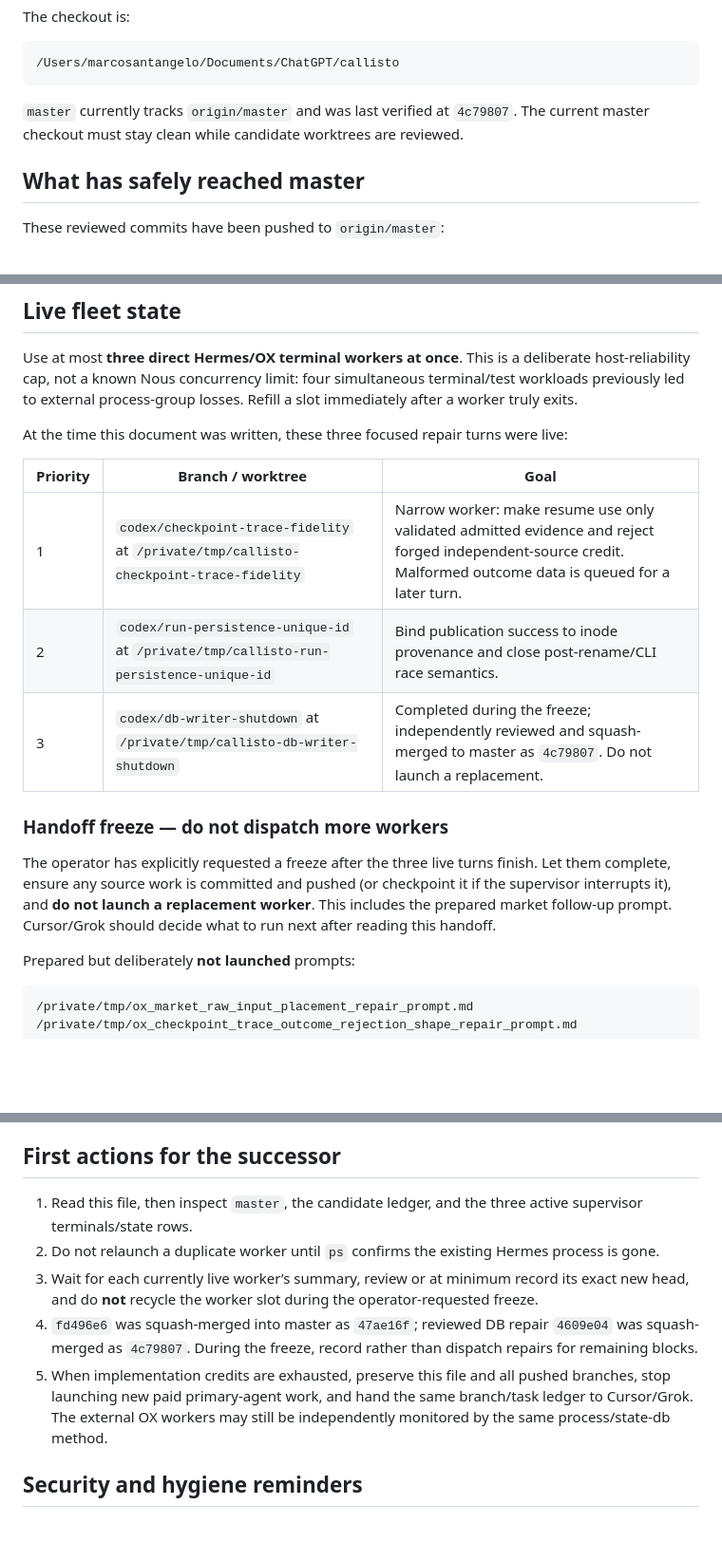
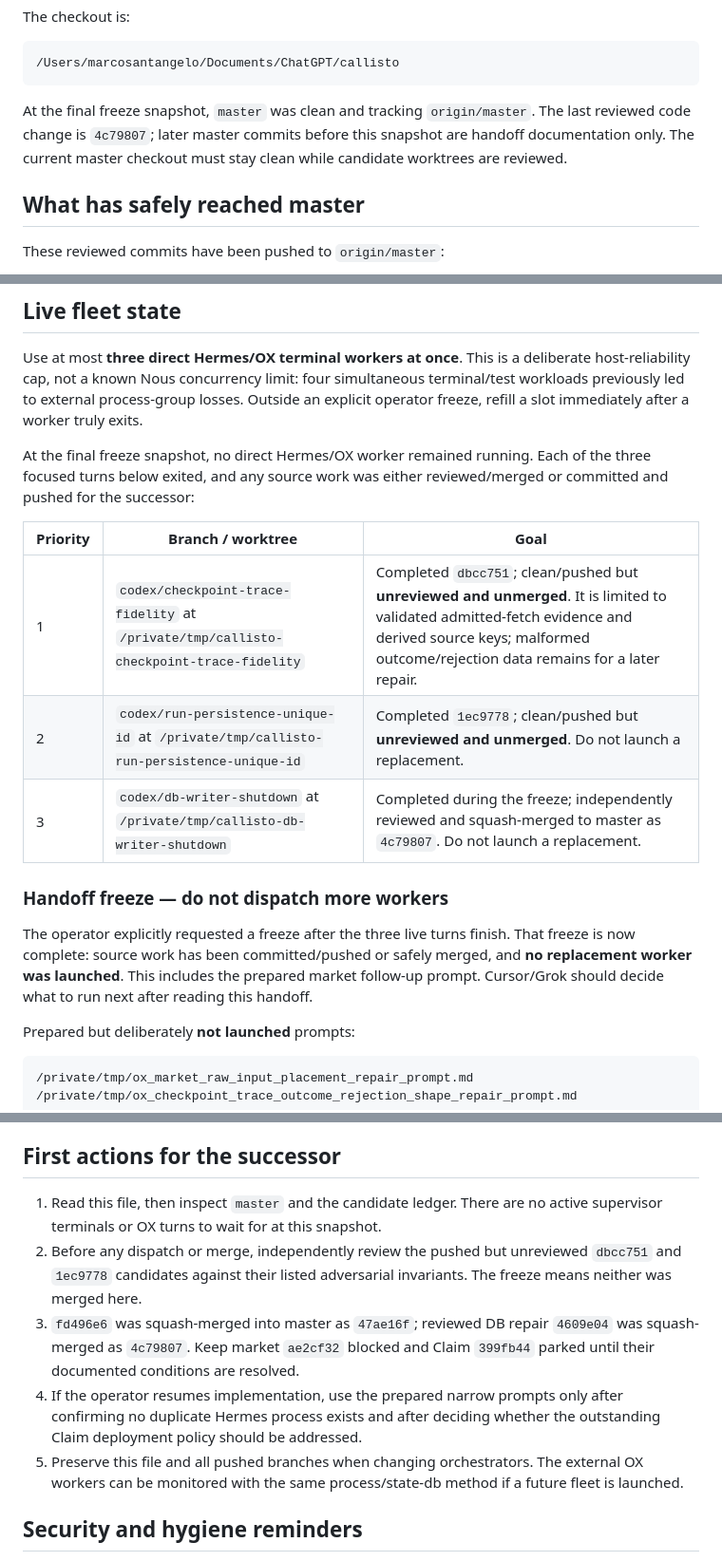
Before and after one commit to marcosantangelo77-sudo/Callisto, a Markdown page: ORCHESTRATION_HANDOFF.md, 3 parts joined by grey strips. Shown at 95% size. Rendered like a GitHub page; blank space fills up the shorter version.

Commit message:
docs: finalize orchestration handoff

````diff
--- a/ORCHESTRATION_HANDOFF.md
+++ b/ORCHESTRATION_HANDOFF.md
@@ -21,9 +21,10 @@ The checkout is:
 /Users/marcosantangelo/Documents/ChatGPT/callisto
 ```
 
-`master` currently tracks `origin/master` and was last verified at
-`4c79807`. The current master checkout must stay clean while candidate
-worktrees are reviewed.
+At the final freeze snapshot, `master` was clean and tracking
+`origin/master`. The last reviewed code change is `4c79807`; later master
+commits before this snapshot are handoff documentation only. The current
+master checkout must stay clean while candidate worktrees are reviewed.
 
 ## What has safely reached master
 
@@ -44,24 +45,26 @@ Everything below is a candidate or WIP until independently approved.
 Use at most **three direct Hermes/OX terminal workers at once**. This is a
 deliberate host-reliability cap, not a known Nous concurrency limit: four
 simultaneous terminal/test workloads previously led to external process-group
-losses. Refill a slot immediately after a worker truly exits.
+losses. Outside an explicit operator freeze, refill a slot immediately after a
+worker truly exits.
 
-At the time this document was written, these three focused repair turns were
-live:
+At the final freeze snapshot, no direct Hermes/OX worker remained running.
+Each of the three focused turns below exited, and any source work was either
+reviewed/merged or committed and pushed for the successor:
 
 | Priority | Branch / worktree | Goal |
 | --- | --- | --- |
-| 1 | `codex/checkpoint-trace-fidelity` at `/private/tmp/callisto-checkpoint-trace-fidelity` | Narrow worker: make resume use only validated admitted evidence and reject forged independent-source credit. Malformed outcome data is queued for a later turn. |
-| 2 | `codex/run-persistence-unique-id` at `/private/tmp/callisto-run-persistence-unique-id` | Bind publication success to inode provenance and close post-rename/CLI race semantics. |
+| 1 | `codex/checkpoint-trace-fidelity` at `/private/tmp/callisto-checkpoint-trace-fidelity` | Completed `dbcc751`; clean/pushed but **unreviewed and unmerged**. It is limited to validated admitted-fetch evidence and derived source keys; malformed outcome/rejection data remains for a later repair. |
+| 2 | `codex/run-persistence-unique-id` at `/private/tmp/callisto-run-persistence-unique-id` | Completed `1ec9778`; clean/pushed but **unreviewed and unmerged**. Do not launch a replacement. |
 | 3 | `codex/db-writer-shutdown` at `/private/tmp/callisto-db-writer-shutdown` | Completed during the freeze; independently reviewed and squash-merged to master as `4c79807`. Do not launch a replacement. |
 
 ### Handoff freeze — do not dispatch more workers
 
-The operator has explicitly requested a freeze after the three live turns
-finish. Let them complete, ensure any source work is committed and pushed (or
-checkpoint it if the supervisor interrupts it), and **do not launch a
-replacement worker**. This includes the prepared market follow-up prompt.
-Cursor/Grok should decide what to run next after reading this handoff.
+The operator explicitly requested a freeze after the three live turns finish.
+That freeze is now complete: source work has been committed/pushed or safely
+merged, and **no replacement worker was launched**. This includes the
+prepared market follow-up prompt. Cursor/Grok should decide what to run next
+after reading this handoff.
 
 Prepared but deliberately **not launched** prompts:
 
@@ -206,20 +209,20 @@ Do not merge WIP checkpoints or candidates with an unresolved reviewer BLOCK.
 
 ## First actions for the successor
 
-1. Read this file, then inspect `master`, the candidate ledger, and the three
-   active supervisor terminals/state rows.
-2. Do not relaunch a duplicate worker until `ps` confirms the existing Hermes
-   process is gone.
-3. Wait for each currently live worker’s summary, review or at minimum record
-   its exact new head, and do **not** recycle the worker slot during the
-   operator-requested freeze.
-4. `fd496e6` was squash-merged into master as `47ae16f`; reviewed DB repair
-   `4609e04` was squash-merged as `4c79807`. During the freeze, record rather
-   than dispatch repairs for remaining blocks.
-5. When implementation credits are exhausted, preserve this file and all
-   pushed branches, stop launching new paid primary-agent work, and hand the
-   same branch/task ledger to Cursor/Grok. The external OX workers may still
-   be independently monitored by the same process/state-db method.
+1. Read this file, then inspect `master` and the candidate ledger. There are
+   no active supervisor terminals or OX turns to wait for at this snapshot.
+2. Before any dispatch or merge, independently review the pushed but
+   unreviewed `dbcc751` and `1ec9778` candidates against their listed
+   adversarial invariants. The freeze means neither was merged here.
+3. `fd496e6` was squash-merged into master as `47ae16f`; reviewed DB repair
+   `4609e04` was squash-merged as `4c79807`. Keep market `ae2cf32` blocked
+   and Claim `399fb44` parked until their documented conditions are resolved.
+4. If the operator resumes implementation, use the prepared narrow prompts
+   only after confirming no duplicate Hermes process exists and after deciding
+   whether the outstanding Claim deployment policy should be addressed.
+5. Preserve this file and all pushed branches when changing orchestrators.
+   The external OX workers can be monitored with the same process/state-db
+   method if a future fleet is launched.
 
 ## Security and hygiene reminders
 
````
Also changed, not shown: other parts of ORCHESTRATION_HANDOFF.md (+4 -4 lines).
